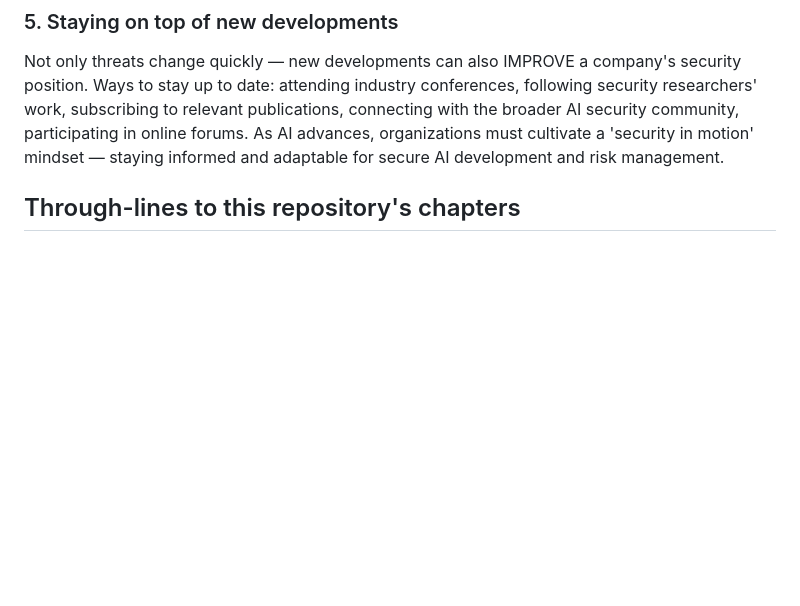
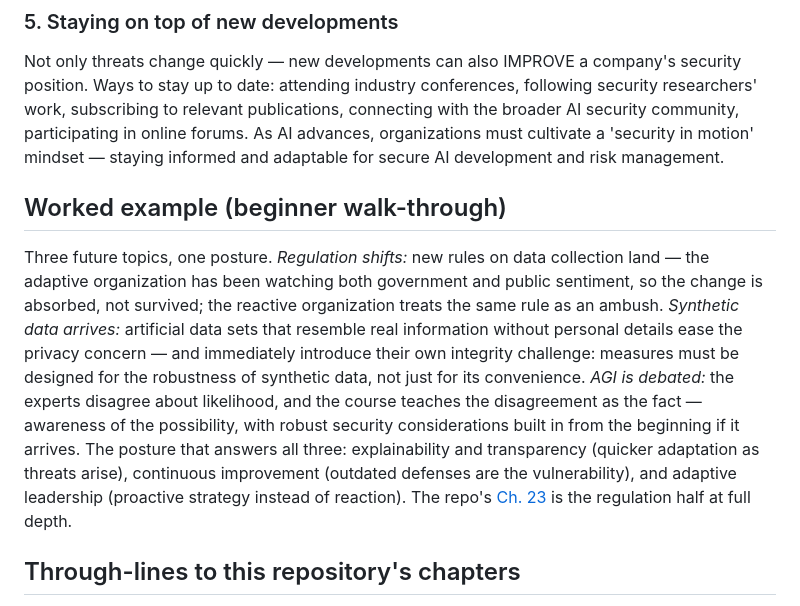
Before and after one commit to AdilShamim8/AI-Safety, a Markdown page: courses/datacamp-ai-security-risk/ch03-13-ai-security-for-the-future.md, the part around the change. Drawn GitHub-style; blank space fills up the shorter version.

Commit message:
docs(courses): the worked example for lesson 3.13 — three future topics answered by one posture: explainability, continuous improvement, adaptive leadership [S10-P70] [S10-P70]

```diff
--- a/courses/datacamp-ai-security-risk/ch03-13-ai-security-for-the-future.md
+++ b/courses/datacamp-ai-security-risk/ch03-13-ai-security-for-the-future.md
@@ -29,6 +29,10 @@ With developments like these, explainability and transparency become increasingl
 
 Not only threats change quickly — new developments can also IMPROVE a company's security position. Ways to stay up to date: attending industry conferences, following security researchers' work, subscribing to relevant publications, connecting with the broader AI security community, participating in online forums. As AI advances, organizations must cultivate a 'security in motion' mindset — staying informed and adaptable for secure AI development and risk management.
 
+## Worked example (beginner walk-through)
+
+Three future topics, one posture. *Regulation shifts:* new rules on data collection land — the adaptive organization has been watching both government and public sentiment, so the change is absorbed, not survived; the reactive organization treats the same rule as an ambush. *Synthetic data arrives:* artificial data sets that resemble real information without personal details ease the privacy concern — and immediately introduce their own integrity challenge: measures must be designed for the robustness of synthetic data, not just for its convenience. *AGI is debated:* the experts disagree about likelihood, and the course teaches the disagreement as the fact — awareness of the possibility, with robust security considerations built in from the beginning if it arrives. The posture that answers all three: explainability and transparency (quicker adaptation as threats arise), continuous improvement (outdated defenses are the vulnerability), and adaptive leadership (proactive strategy instead of reaction). The repo's [Ch. 23](../../chapters/23-governance-and-standards/README.md) is the regulation half at full depth.
+
 ## Through-lines to this repository's chapters
 
 - [Ch. 23](../../chapters/23-governance-and-standards/README.md) — the regulation chapter — instruments and regimes.
```
